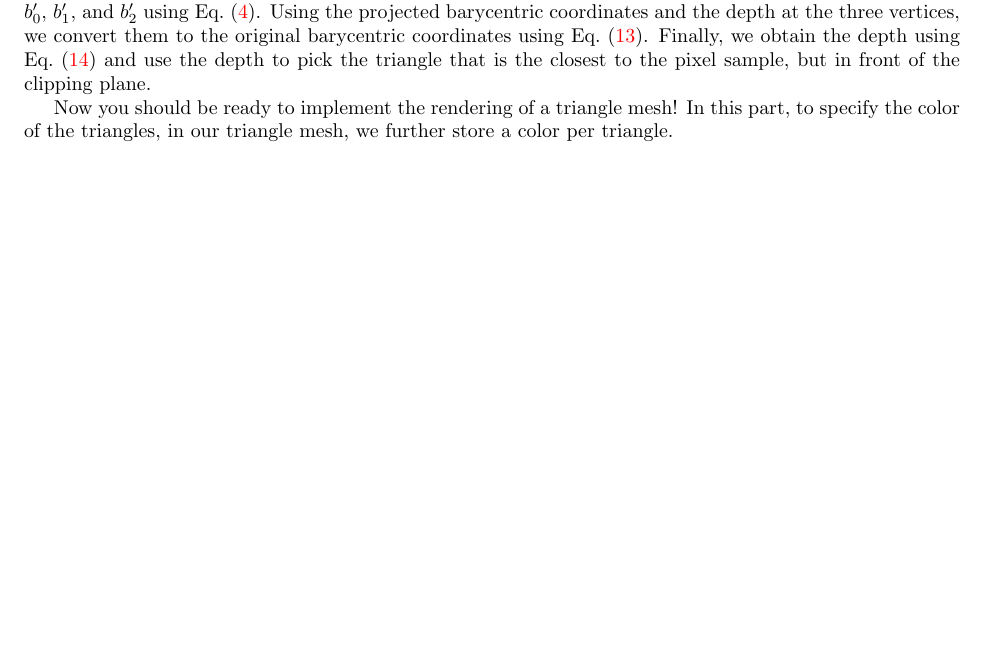
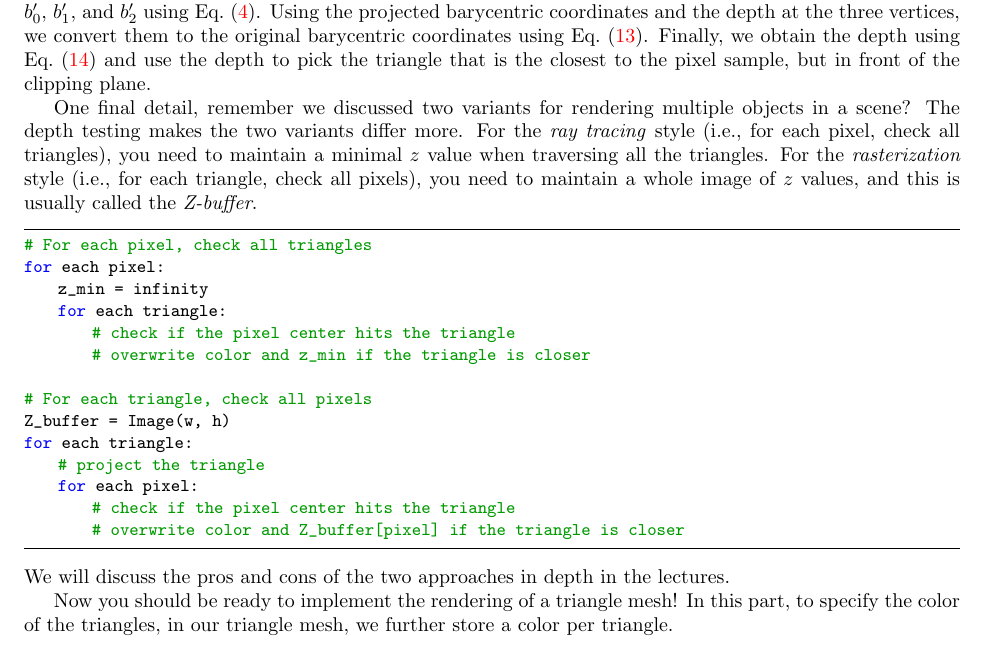
Before and after one commit to BachiLi/balboa_public, a LaTeX problem sheet (handouts/homework2.tex): part of page 8 of 9, cut so that both start at the same text, the shorter picture padded with empty space. Compiled offline with pdfLaTeX.

Commit message:
Ray tracing vs rasterization

```diff
--- a/handouts/homework2.tex
+++ b/handouts/homework2.tex
@@ -208,6 +208,25 @@ Having the barycentric coordinates, we can finally get the desired depth:
 
 To recap: given an image plane point and a triangle, we first convert it from screen space to camera space (using the inverse of \cref{eq:camera_to_screen}, recall \cref{fig:camera_vs_image}). Then, we compute the projected barycentric coordinates $b_0'$, $b_1'$, and $b_2'$ using \cref{eq:barycentric_solve}. Using the projected barycentric coordinates and the depth at the three vertices, we convert them to the original barycentric coordinates using \cref{eq:inverse_depth_weighting}. Finally, we obtain the depth using \cref{eq:interpolated_depth} and use the depth to pick the triangle that is the closest to the pixel sample, but in front of the clipping plane.
 
+One final detail, remember we discussed two variants for rendering multiple objects in a scene? The depth testing makes the two variants differ more. For the \emph{ray tracing} style (i.e., for each pixel, check all triangles), you need to maintain a minimal $z$ value when traversing all the triangles. For the \emph{rasterization} style (i.e., for each triangle, check all pixels), you need to maintain a whole image of $z$ values, and this is usually called the \emph{Z-buffer}.
+\begin{lstlisting}[language=Python]
+# For each pixel, check all triangles
+for each pixel:
+    z_min = infinity
+    for each triangle:
+        # check if the pixel center hits the triangle
+        # overwrite color and z_min if the triangle is closer
+
+# For each triangle, check all pixels
+Z_buffer = Image(w, h)
+for each triangle:
+    # project the triangle
+    for each pixel:
+        # check if the pixel center hits the triangle
+        # overwrite color and Z_buffer[pixel] if the triangle is closer
+\end{lstlisting}
+We will discuss the pros and cons of the two approaches in depth in the lectures.
+
 Now you should be ready to implement the rendering of a triangle mesh! In this part, to specify the color of the triangles, in our triangle mesh, we further store a color per triangle.
 
 \section{Perspective-corrected interpolation}
```
